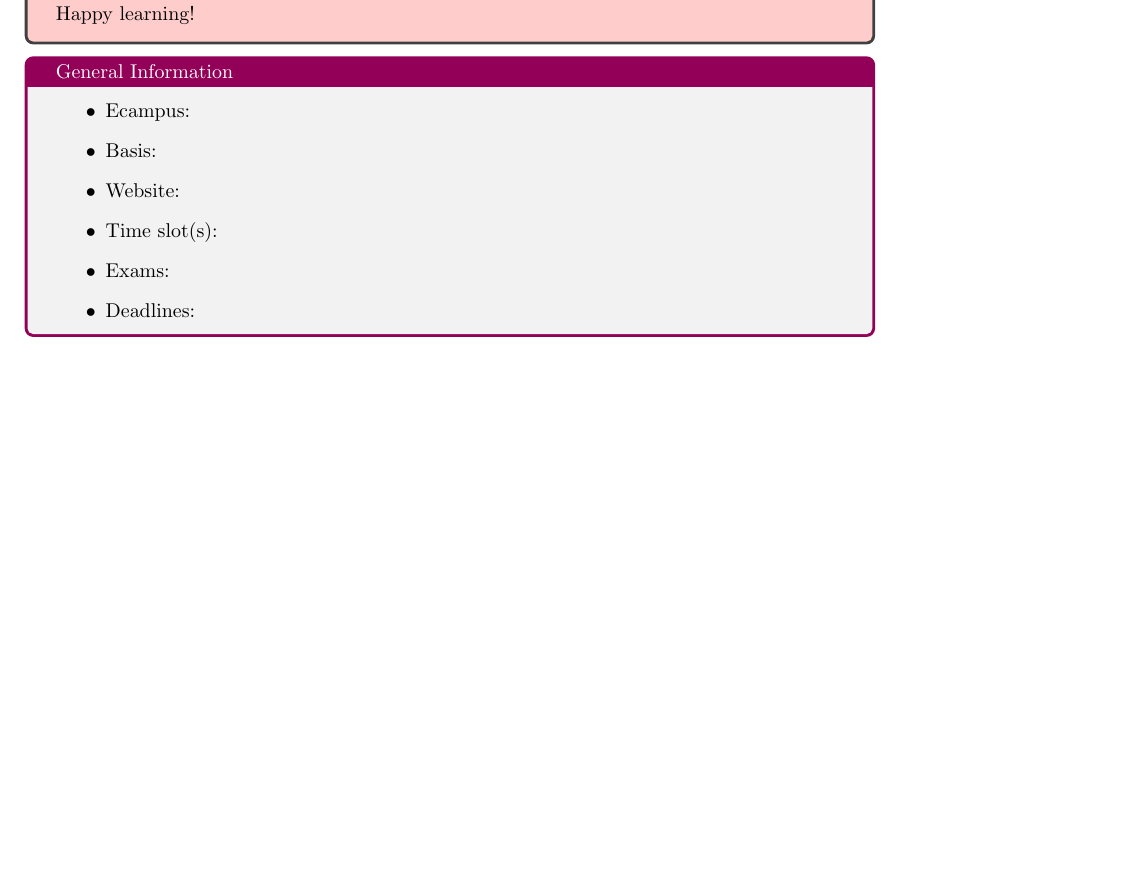
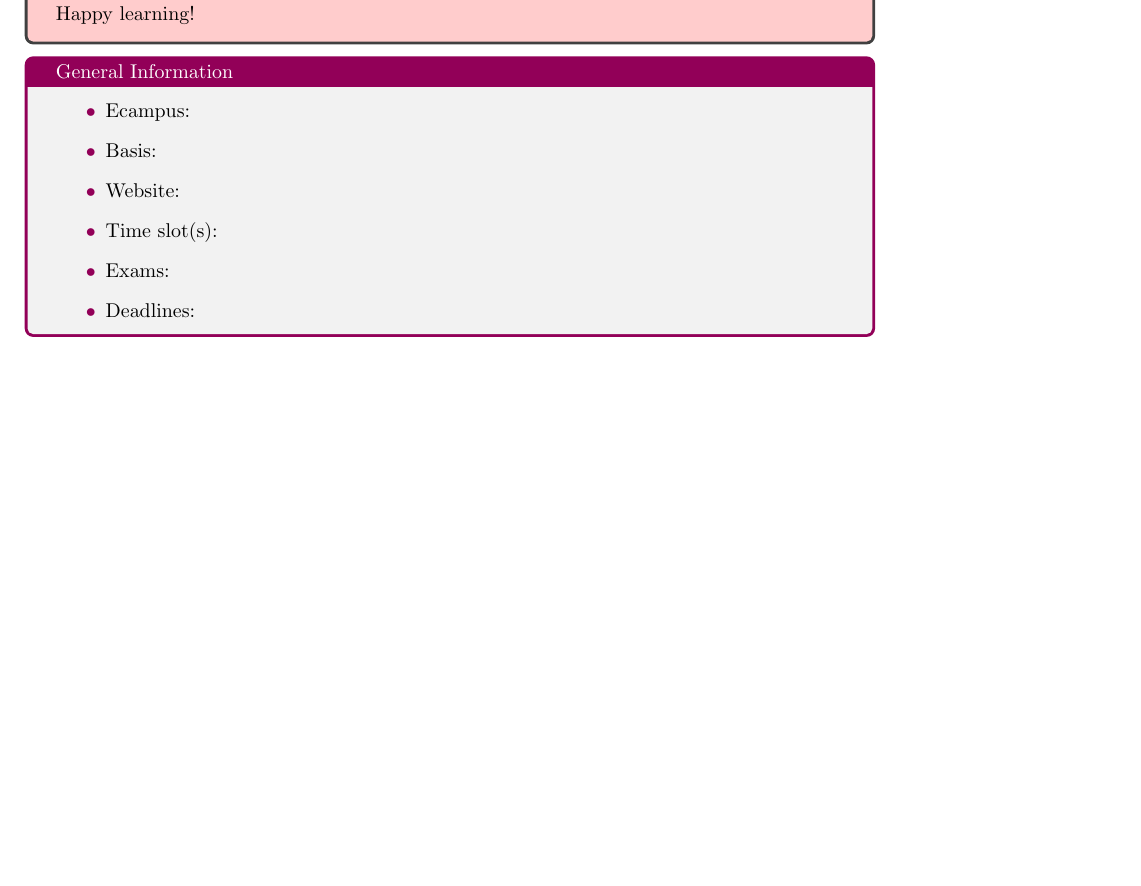
Before and after one commit to MathManuelHinz/LaTeXBasics, a LaTeX book (setup/lecture_notes/notes.tex, which reads setup/lecture_notes/preamble.tex): part of page 3 of 7, cut so that both start at the same text. Compiled offline with pdfLaTeX.

Commit message:
color scheme fix

```diff
--- a/setup/lecture_notes/preamble.tex
+++ b/setup/lecture_notes/preamble.tex
@@ -163,6 +163,11 @@
 	\input{#2}
 \end{tcolorbox}}
 
+\renewcommand{\labelitemi}{$\textcolor{mycolor}{\bullet}$}
+\renewcommand{\labelitemii}{$\textcolor{mycolor}{\cdot}$}
+\renewcommand{\labelitemiii}{$\textcolor{mycolor}{\diamond}$}
+\renewcommand{\labelitemiv}{$\textcolor{mycolor}{\ast}$}
+
 \tcolorboxenvironment{corollary}{
   colback=blue!5!white,
   boxrule=0pt,
```
Also changed, not shown: notes_seniormars/template.pdf.
